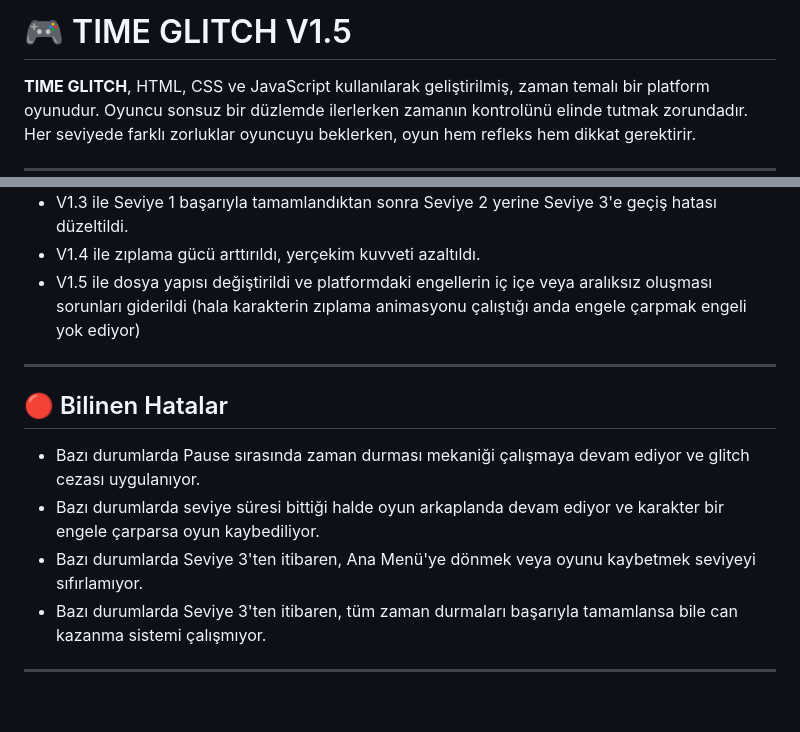
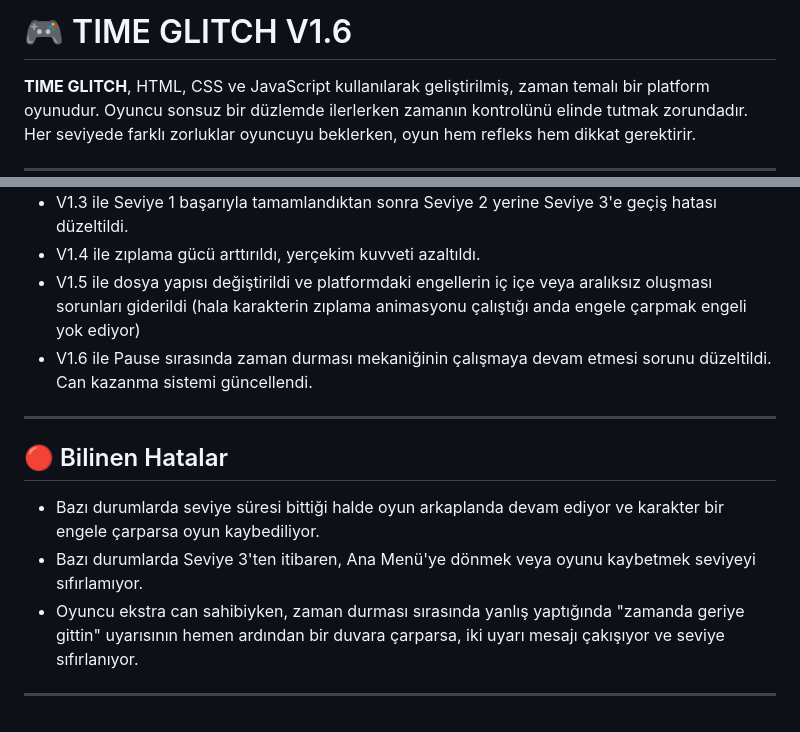
Before and after one commit to ahmetemingenc/time-glitch-game, a Markdown page: README.md, 2 parts joined by grey strips. Drawn GitHub-style.

```diff
--- a/README.md
+++ b/README.md
@@ -1,4 +1,4 @@
-# 🎮 TIME GLITCH V1.5
+# 🎮 TIME GLITCH V1.6
 
 **TIME GLITCH**, HTML, CSS ve JavaScript kullanılarak geliştirilmiş, zaman temalı bir platform oyunudur. Oyuncu sonsuz bir düzlemde ilerlerken zamanın kontrolünü elinde tutmak zorundadır. Her seviyede farklı zorluklar oyuncuyu beklerken, oyun hem refleks hem dikkat gerektirir.
 
@@ -198,13 +198,13 @@ Oyuncunun seçtiği renk karaktere uygulanır. Neon efekti görsellik kazandır
 - V1.3 ile Seviye 1 başarıyla tamamlandıktan sonra Seviye 2 yerine Seviye 3'e geçiş hatası düzeltildi.
 - V1.4 ile zıplama gücü arttırıldı, yerçekim kuvveti azaltıldı.
 - V1.5 ile dosya yapısı değiştirildi ve platformdaki engellerin iç içe veya aralıksız oluşması sorunları giderildi (hala karakterin zıplama animasyonu çalıştığı anda engele çarpmak engeli yok ediyor)
+- V1.6 ile Pause sırasında zaman durması mekaniğinin çalışmaya devam etmesi sorunu düzeltildi. Can kazanma sistemi güncellendi.
 
 ---
 
 ## 🔴 Bilinen Hatalar
-- Bazı durumlarda Pause sırasında zaman durması mekaniği çalışmaya devam ediyor ve glitch cezası uygulanıyor.
 - Bazı durumlarda seviye süresi bittiği halde oyun arkaplanda devam ediyor ve karakter bir engele çarparsa oyun kaybediliyor.
 - Bazı durumlarda Seviye 3'ten itibaren, Ana Menü'ye dönmek veya oyunu kaybetmek seviyeyi sıfırlamıyor.
-- Bazı durumlarda Seviye 3'ten itibaren, tüm zaman durmaları başarıyla tamamlansa bile can kazanma sistemi çalışmıyor.
+- Oyuncu ekstra can sahibiyken, zaman durması sırasında yanlış yaptığında "zamanda geriye gittin" uyarısının hemen ardından bir duvara çarparsa, iki uyarı mesajı çakışıyor ve seviye sıfırlanıyor.
 
 ---
```
